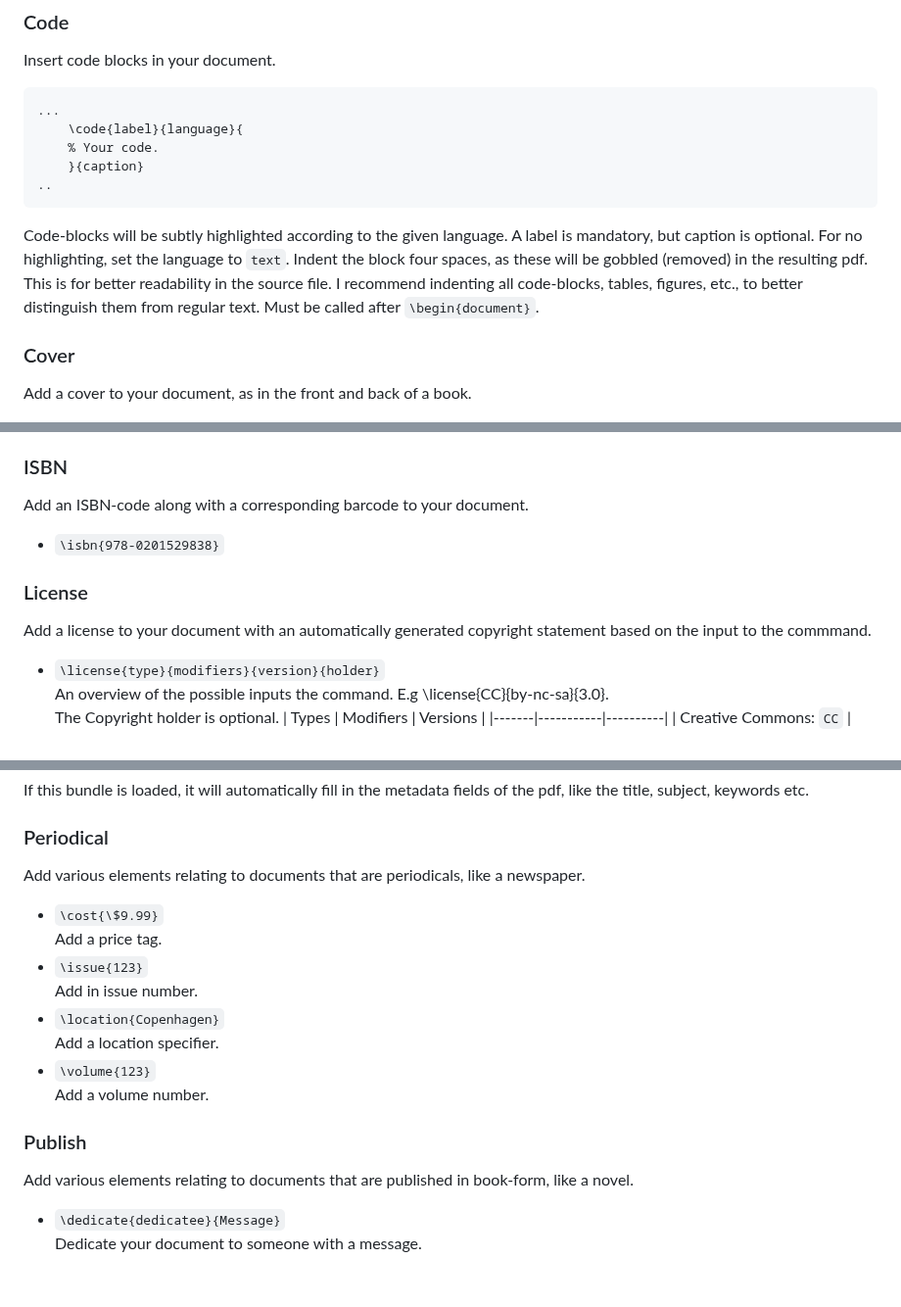
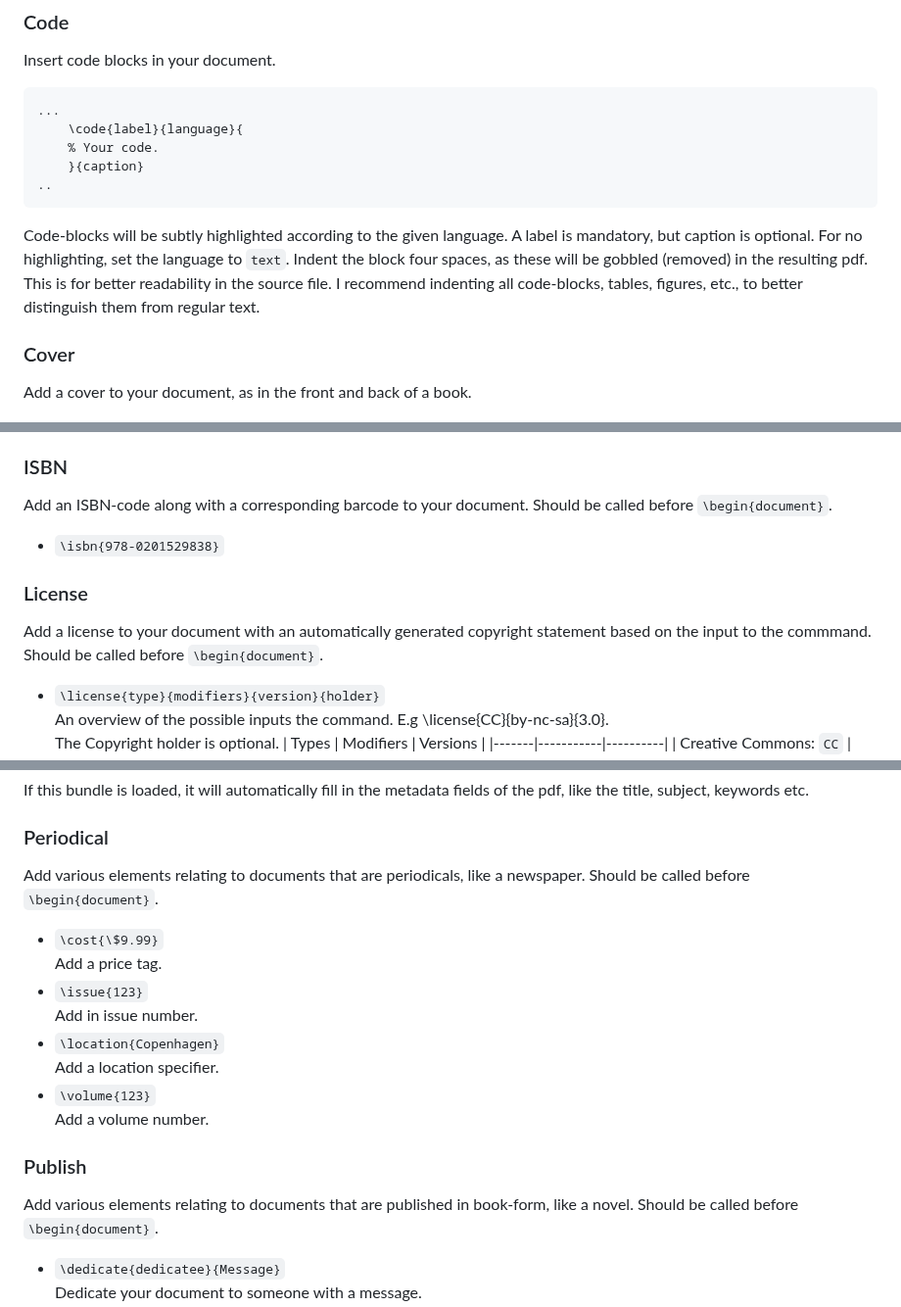
Before and after one commit to NicklasVraa/LiX, a Markdown page: readme.md, 3 parts joined by grey strips. Shown at 98% size. Drawn GitHub-style; blank space fills up the shorter version.

````diff
--- a/readme.md
+++ b/readme.md
@@ -143,7 +143,7 @@ Insert code blocks in your document.
     }{caption}
 ..
 ```
-Code-blocks will be subtly highlighted according to the given language. A label is mandatory, but caption is optional. For no highlighting, set the language to `text`. Indent the block four spaces, as these will be gobbled (removed) in the resulting pdf. This is for better readability in the source file. I recommend indenting all code-blocks, tables, figures, etc., to better distinguish them from regular text. Must be called after `\begin{document}`.
+Code-blocks will be subtly highlighted according to the given language. A label is mandatory, but caption is optional. For no highlighting, set the language to `text`. Indent the block four spaces, as these will be gobbled (removed) in the resulting pdf. This is for better readability in the source file. I recommend indenting all code-blocks, tables, figures, etc., to better distinguish them from regular text.
 
 ### Cover <a name="cover"></a>
 Add a cover to your document, as in the front and back of a book.
@@ -184,11 +184,11 @@ Add headings to the document.
 Top-level headings will act like chapters in book-like classes, but as sections in article-like classes. Headings will be numbered, unless a `*` is added to the command, e.g. `\h*{...}`. The regular commands, like `\chapter` and `\section` can still be used along with their starred counterparts.
 
 ### ISBN <a name="isbn"></a>
-Add an ISBN-code along with a corresponding barcode to your document.
+Add an ISBN-code along with a corresponding barcode to your document. Should be called before `\begin{document}`.
 - `\isbn{978-0201529838}`
 
 ### License <a name="license"></a>
-Add a license to your document with an automatically generated copyright statement based on the input to the commmand.
+Add a license to your document with an automatically generated copyright statement based on the input to the commmand. Should be called before `\begin{document}`.
 - `\license{type}{modifiers}{version}{holder}` \
   An overview of the possible inputs the command. E.g \license{CC}{by-nc-sa}{3.0}. \
   The Copyright holder is optional.
@@ -231,7 +231,7 @@ The label is required and the math block will be numbered. These are shortcut co
 If this bundle is loaded, it will automatically fill in the metadata fields of the pdf, like the title, subject, keywords etc.
 
 ### Periodical <a name="periodical"></a>
-Add various elements relating to documents that are periodicals, like a newspaper.
+Add various elements relating to documents that are periodicals, like a newspaper. Should be called before `\begin{document}`.
 
 - `\cost{\$9.99}` \
   Add a price tag.
@@ -243,7 +243,7 @@ Add various elements relating to documents that are periodicals, like a newspape
   Add a volume number.
 
 ### Publish <a name="publish"></a>
-Add various elements relating to documents that are published in book-form, like a novel.
+Add various elements relating to documents that are published in book-form, like a novel. Should be called before `\begin{document}`.
 
 - `\dedicate{dedicatee}{Message}` \
   Dedicate your document to someone with a message.
````
Also changed, not shown: other parts of readme.md (+2 -2 lines).
